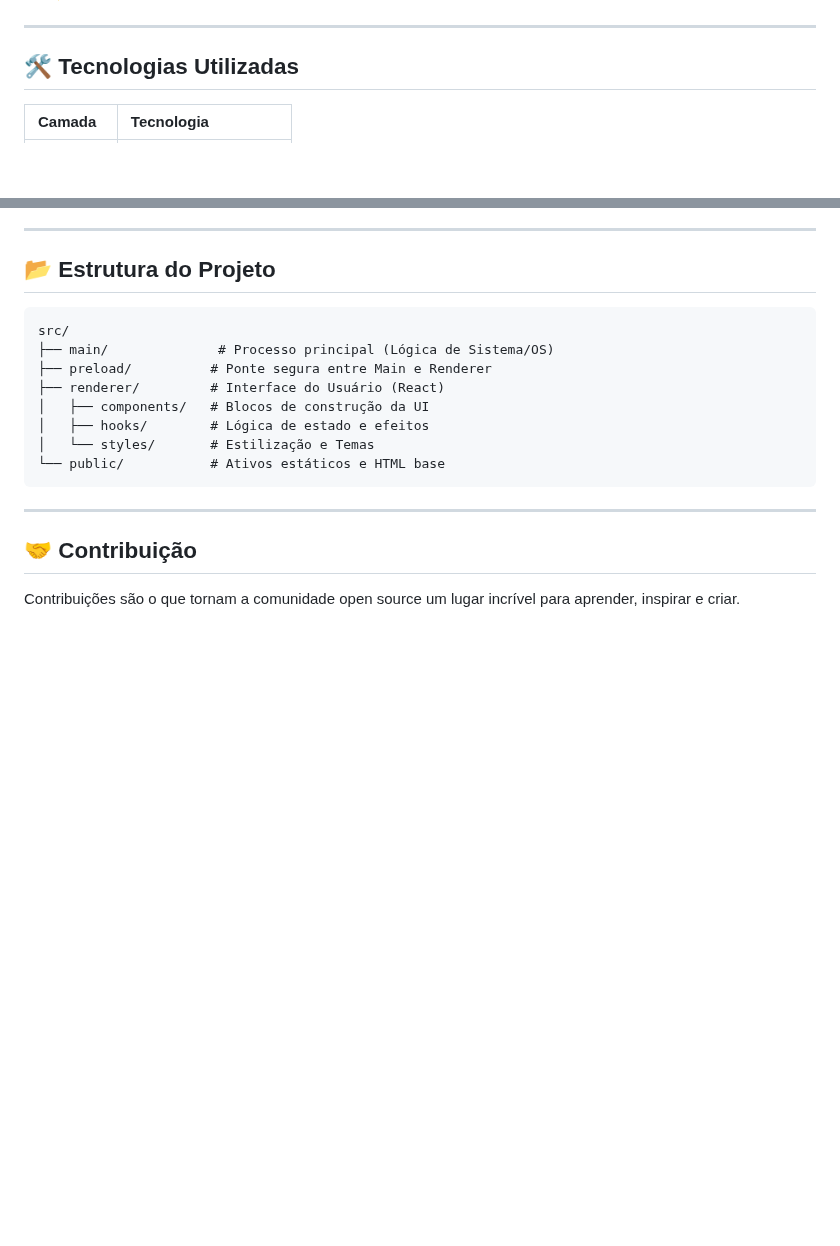
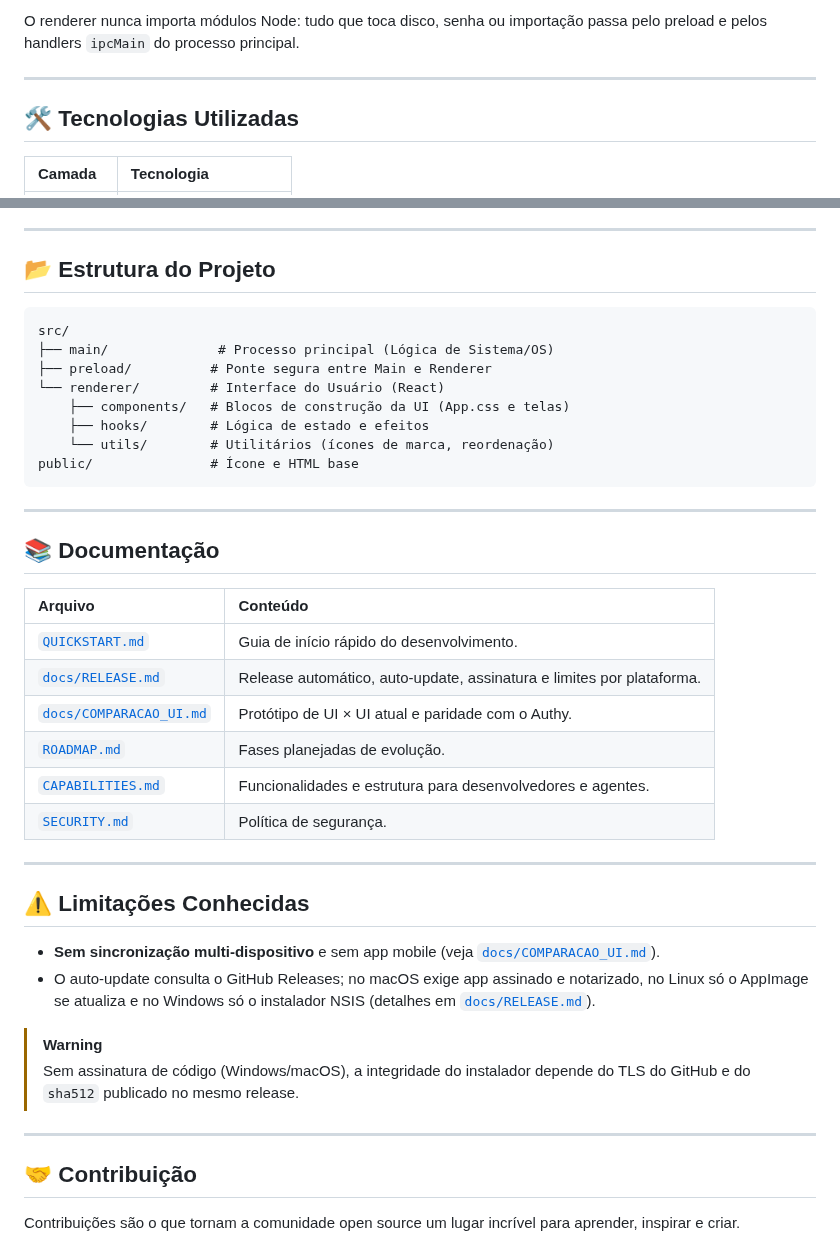
Before and after one commit to juninmd/2fac, a Markdown page: README.md, 2 parts joined by grey strips. GitHub-like rendering; blank space fills up the shorter version.

````diff
--- a/README.md
+++ b/README.md
@@ -20,3 +63,4 @@ O **2FAC** é um gerenciador de autenticação de dois fatores (2FA) desktop de
+O renderer nunca importa módulos Node: tudo que toca disco, senha ou importação passa pelo preload e pelos handlers `ipcMain` do processo principal.
 
 ---
 
@@ -80,12 +150,35 @@ O **2FAC** adota uma política de **Zero Trust** e **Privacidade Local**:
 src/
 ├── main/              # Processo principal (Lógica de Sistema/OS)
 ├── preload/          # Ponte segura entre Main e Renderer
-├── renderer/         # Interface do Usuário (React)
-│   ├── components/   # Blocos de construção da UI
-│   ├── hooks/        # Lógica de estado e efeitos
-│   └── styles/       # Estilização e Temas
-└── public/           # Ativos estáticos e HTML base
+└── renderer/         # Interface do Usuário (React)
+    ├── components/   # Blocos de construção da UI (App.css e telas)
+    ├── hooks/        # Lógica de estado e efeitos
+    └── utils/        # Utilitários (ícones de marca, reordenação)
+public/               # Ícone e HTML base
 ```
+
+---
+
+## 📚 Documentação
+
+| Arquivo | Conteúdo |
+| :--- | :--- |
+| [`QUICKSTART.md`](QUICKSTART.md) | Guia de início rápido do desenvolvimento. |
+| [`docs/RELEASE.md`](docs/RELEASE.md) | Release automático, auto-update, assinatura e limites por plataforma. |
+| [`docs/COMPARACAO_UI.md`](docs/COMPARACAO_UI.md) | Protótipo de UI × UI atual e paridade com o Authy. |
+| [`ROADMAP.md`](ROADMAP.md) | Fases planejadas de evolução. |
+| [`CAPABILITIES.md`](CAPABILITIES.md) | Funcionalidades e estrutura para desenvolvedores e agentes. |
+| [`SECURITY.md`](SECURITY.md) | Política de segurança. |
+
+---
+
+## ⚠️ Limitações Conhecidas
+
+*   **Sem sincronização multi-dispositivo** e sem app mobile (veja [`docs/COMPARACAO_UI.md`](docs/COMPARACAO_UI.md)).
+*   O auto-update consulta o GitHub Releases; no macOS exige app assinado e notarizado, no Linux só o AppImage se atualiza e no Windows só o instalador NSIS (detalhes em [`docs/RELEASE.md`](docs/RELEASE.md)).
+
+> [!WARNING]
+> Sem assinatura de código (Windows/macOS), a integridade do instalador depende do TLS do GitHub e do `sha512` publicado no mesmo release.
 
 ---
 
````
Also changed, not shown: other parts of README.md (+71 -2 lines), .github/assets/screenshots/add.png (added), .github/assets/screenshots/grid.png (added), .github/assets/screenshots/list.png (added), .github/assets/screenshots/lock.png (added).
